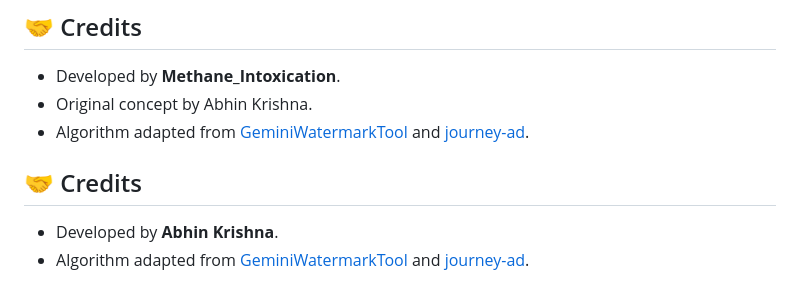
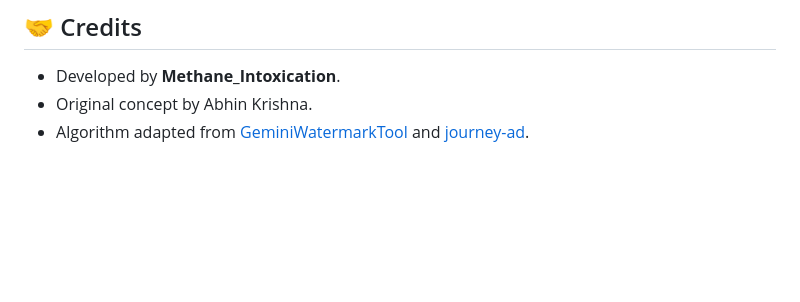
Before and after one commit to MethaneIntoxic/gemini_watermark_remover, a Markdown page: README.md, the part around the change. Rendered like a GitHub page; blank space fills up the shorter version.

```diff
--- a/README.md
+++ b/README.md
@@ -102,8 +102,3 @@ This tool is for **educational and personal use only**.
 * Developed by **Methane_Intoxication**.
 * Original concept by Abhin Krishna.
 * Algorithm adapted from [GeminiWatermarkTool](https://github.com/allenk/GeminiWatermarkTool) and [journey-ad](https://github.com/journey-ad/gemini-watermark-remover).
-
-## 🤝 Credits
-
-* Developed by **Abhin Krishna**.
-* Algorithm adapted from [GeminiWatermarkTool](https://github.com/allenk/GeminiWatermarkTool) and [journey-ad](https://github.com/journey-ad/gemini-watermark-remover).
```
